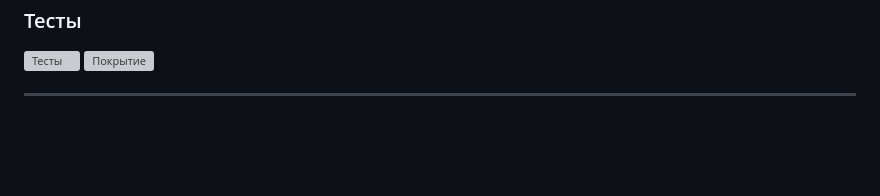
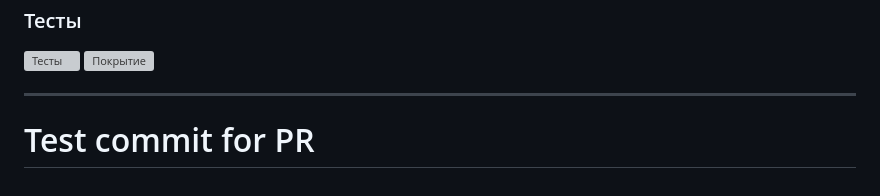
Before and after one commit to Katerina204/Cafe-management-app, a Markdown page: README.md, the part around the change. Drawn GitHub-style; blank space fills up the shorter version; grey boxes are pictures that could not be loaded.

```diff
--- a/README.md
+++ b/README.md
@@ -110,3 +110,4 @@ Cafe-management-app — Этот проект представляет собо
 ![Покрытие](/orders/static/orders/coverage.png)
 
 ---
+# Test commit for PR
```
